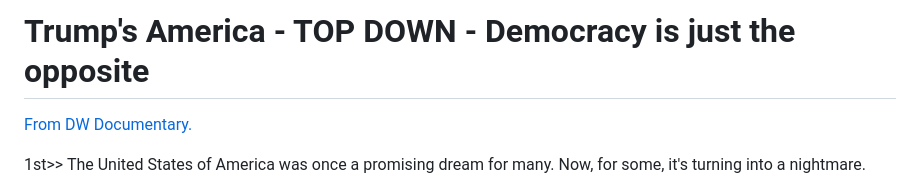
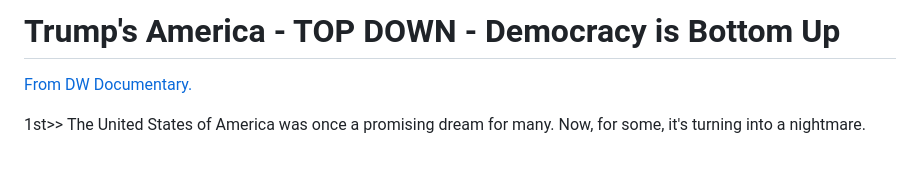
Before and after one commit to bbauska/anti-fascist, a Markdown page: README.md, the part around the change. Rendered like a GitHub page; blank space fills up the shorter version.

Commit message:
Update title in README.md for clarity

```diff
--- a/README.md
+++ b/README.md
@@ -1,4 +1,4 @@
-# Trump's America - TOP DOWN - Democracy is just the opposite
+# Trump's America - TOP DOWN - Democracy is Bottom Up
 <a href="https://www.youtube.com/watch?v=v6IgdiZwj0A">From DW Documentary.</a>
 
 1st>> The United States of America was once a promising dream for many. Now, for some, it's turning into a
```
